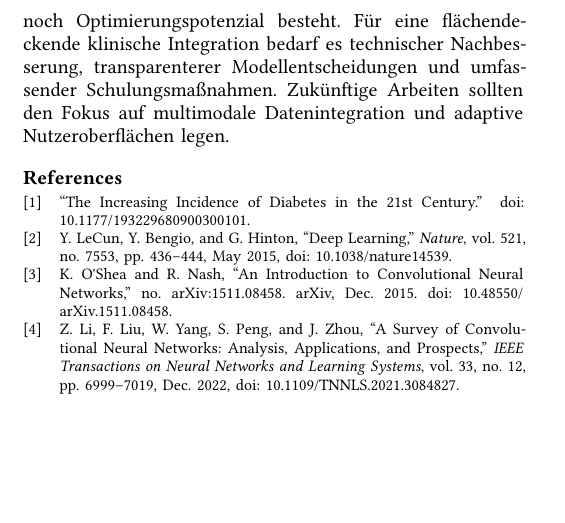
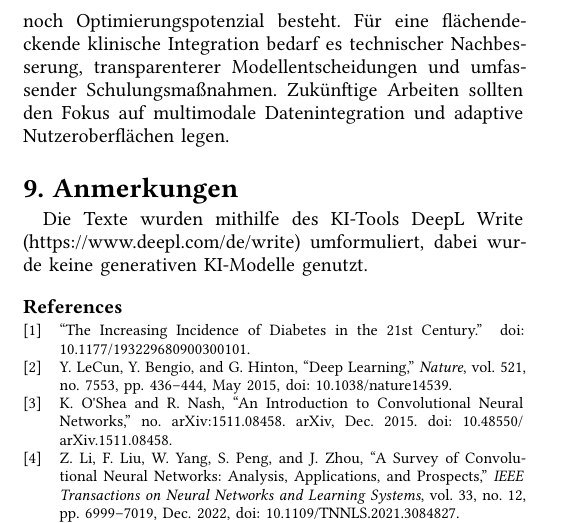
Before and after one commit to PhilippF53/wia_paper, a Typst document (src/paper.typ): part of page 6 of 6, cut so that both start at the same text, the shorter picture padded with empty space. The pictures show the PDF file src/paper.pdf that the author committed with the source.

Commit message:
Anmerkungen hinzugefügt

```diff
--- a/src/paper.typ
+++ b/src/paper.typ
@@ -234,3 +234,7 @@ Zukünftige Studien sollten die Integration und Wirksamkeit des Modells in reale
 = Fazit
 
 Zusammenfassend zeigen die Ergebnisse, dass DL-basierte CV-Modelle zur DR-Erkennung eine hohe diagnostische Güte erreichen, jedoch in ihrer Akzeptanz und Usability noch Optimierungspotenzial besteht. Für eine flächendeckende klinische Integration bedarf es technischer Nachbesserung, transparenterer Modellentscheidungen und umfassender Schulungsmaßnahmen. Zukünftige Arbeiten sollten den Fokus auf multimodale Datenintegration und adaptive Nutzeroberflächen legen.
+
+= Anmerkungen
+
+Die Texte wurden mithilfe des KI-Tools DeepL Write (https://www.deepl.com/de/write) umformuliert, dabei wurde keine generativen KI-Modelle genutzt.
```
Also changed, not shown: src/paper.pdf.
